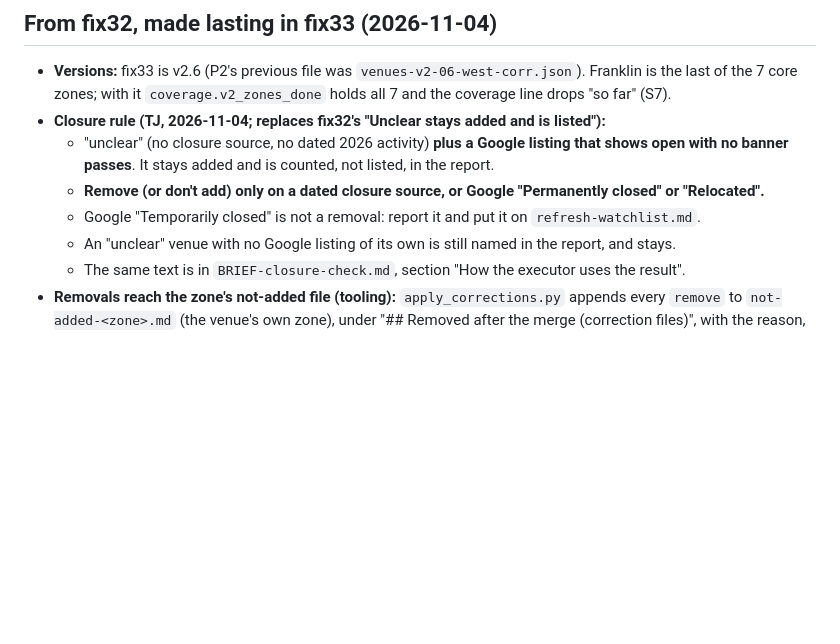
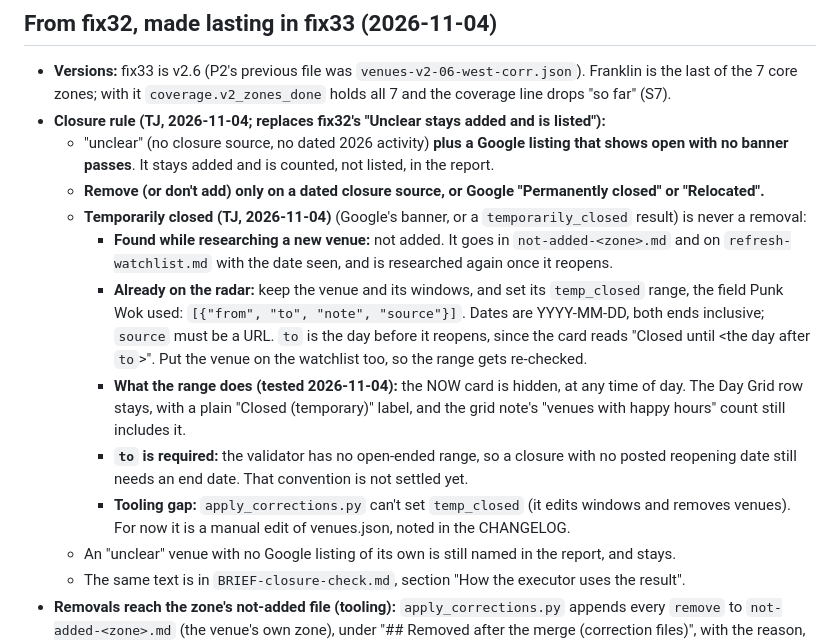
Before and after one commit to cumberlandworks/hh-radar, a Markdown page: data-src/refresh-20261102/RUNBOOK-v2zone.md, the part around the change. GitHub-like rendering; blank space fills up the shorter version.

Commit message:
BLOCK-hh-radar-fix33 follow-up: temporary-closure rules
Co-Authored-By: Claude Opus 5.5 <noreply@anthropic.com>

```diff
--- a/data-src/refresh-20261102/RUNBOOK-v2zone.md
+++ b/data-src/refresh-20261102/RUNBOOK-v2zone.md
@@ -10,7 +10,19 @@ Each zone run reads this file next to the block. Newest first.
   - "unclear" (no closure source, no dated 2026 activity) **plus a Google listing that shows open with no
     banner passes**. It stays added and is counted, not listed, in the report.
   - **Remove (or don't add) only on a dated closure source, or Google "Permanently closed" or "Relocated".**
-  - Google "Temporarily closed" is not a removal: report it and put it on `refresh-watchlist.md`.
+  - **Temporarily closed (TJ, 2026-11-04)** (Google's banner, or a `temporarily_closed` result) is never a removal:
+    - **Found while researching a new venue:** not added. It goes in `not-added-<zone>.md` and on
+      `refresh-watchlist.md` with the date seen, and is researched again once it reopens.
+    - **Already on the radar:** keep the venue and its windows, and set its `temp_closed` range, the field Punk Wok
+      used: `[{"from", "to", "note", "source"}]`. Dates are YYYY-MM-DD, both ends inclusive; `source` must be a URL.
+      `to` is the day before it reopens, since the card reads "Closed until <the day after `to`>". Put the venue on
+      the watchlist too, so the range gets re-checked.
+    - **What the range does (tested 2026-11-04):** the NOW card is hidden, at any time of day. The Day Grid row stays,
+      with a plain "Closed (temporary)" label, and the grid note's "venues with happy hours" count still includes it.
+    - **`to` is required:** the validator has no open-ended range, so a closure with no posted reopening date still
+      needs an end date. That convention is not settled yet.
+    - **Tooling gap:** `apply_corrections.py` can't set `temp_closed` (it edits windows and removes venues). For now
+      it is a manual edit of venues.json, noted in the CHANGELOG.
   - An "unclear" venue with no Google listing of its own is still named in the report, and stays.
   - The same text is in `BRIEF-closure-check.md`, section "How the executor uses the result".
 - **Removals reach the zone's not-added file (tooling):** `apply_corrections.py` appends every `remove` to
```
Also changed, not shown: data-src/refresh-20261102/BRIEF-closure-check.md (+8 -2 lines), data-src/refresh-20261102/refresh-watchlist.md (+4 -4 lines).
